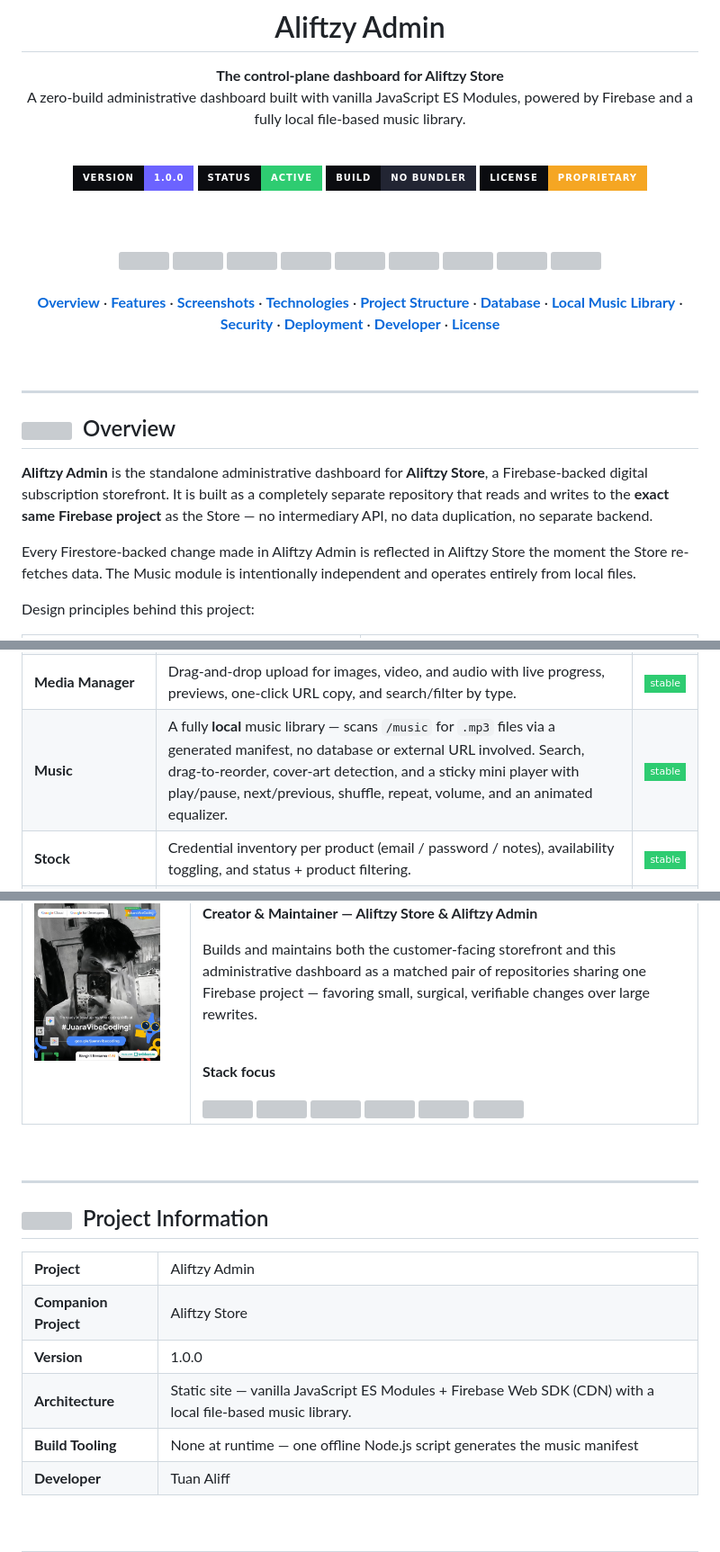
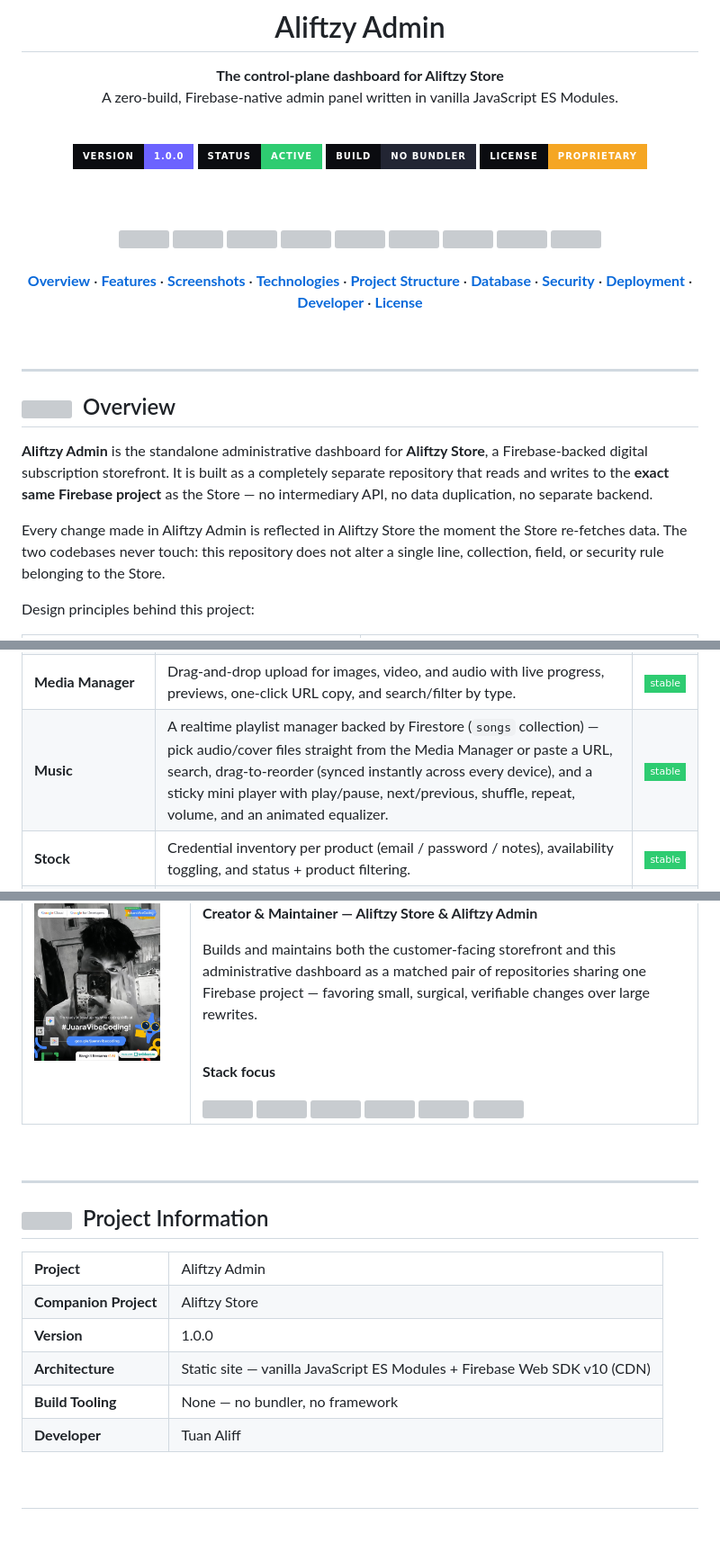
Before and after one commit to Alifkece/aliftzy-admin, a Markdown page: README.md, 3 parts joined by grey strips. Shown at 90% size. Rendered like a GitHub page; badges without logos; blank space fills up the shorter version; grey boxes are pictures that could not be loaded.

```diff
--- a/README.md
+++ b/README.md
@@ -7,7 +7,7 @@
 # Aliftzy Admin
 
 <strong>The control-plane dashboard for Aliftzy Store</strong><br>
-A zero-build administrative dashboard built with vanilla JavaScript ES Modules, powered by Firebase and a fully local file-based music library.
+A zero-build, Firebase-native admin panel written in vanilla JavaScript ES Modules.
 
 <br>
 
@@ -34,7 +34,7 @@ A zero-build administrative dashboard built with vanilla JavaScript ES Modules,
 
 <div align="center">
 
-**[Overview](#overview)** · **[Features](#features)** · **[Screenshots](#screenshots)** · **[Technologies](#technologies)** · **[Project Structure](#project-structure)** · **[Database](#database)** · **[Local Music Library](#local-music-library)** · **[Security](#security)** · **[Deployment](#deployment)** · **[Developer](#developer)** · **[License](#license)**
+**[Overview](#overview)** · **[Features](#features)** · **[Screenshots](#screenshots)** · **[Technologies](#technologies)** · **[Project Structure](#project-structure)** · **[Database](#database)** · **[Security](#security)** · **[Deployment](#deployment)** · **[Developer](#developer)** · **[License](#license)**
 
 </div>
 
@@ -49,7 +49,7 @@ Overview
 
 **Aliftzy Admin** is the standalone administrative dashboard for **Aliftzy Store**, a Firebase-backed digital subscription storefront. It is built as a completely separate repository that reads and writes to the **exact same Firebase project** as the Store — no intermediary API, no data duplication, no separate backend.
 
-Every Firestore-backed change made in Aliftzy Admin is reflected in Aliftzy Store the moment the Store re-fetches data. The Music module is intentionally independent and operates entirely from local files.
+Every change made in Aliftzy Admin is reflected in Aliftzy Store the moment the Store re-fetches data. The two codebases never touch: this repository does not alter a single line, collection, field, or security rule belonging to the Store.
 
 Design principles behind this project:
 
@@ -119,7 +119,7 @@ Features
 </tr>
 <tr>
 <td><strong>Music</strong></td>
-<td>A fully <strong>local</strong> music library — scans <code>/music</code> for <code>.mp3</code> files via a generated manifest, no database or external URL involved. Search, drag-to-reorder, cover-art detection, and a sticky mini player with play/pause, next/previous, shuffle, repeat, volume, and an animated equalizer.</td>
+<td>A realtime playlist manager backed by Firestore (<code>songs</code> collection) — pick audio/cover files straight from the Media Manager or paste a URL, search, drag-to-reorder (synced instantly across every device), and a sticky mini player with play/pause, next/previous, shuffle, repeat, volume, and an animated equalizer.</td>
 <td align="center"><img src="https://img.shields.io/badge/stable-2ECC71?style=flat-square" alt="Stable"></td>
 </tr>
 <tr>
@@ -515,8 +467,8 @@ Project Information
 <tr><td><strong>Project</strong></td><td>Aliftzy Admin</td></tr>
 <tr><td><strong>Companion Project</strong></td><td>Aliftzy Store</td></tr>
 <tr><td><strong>Version</strong></td><td>1.0.0</td></tr>
-<tr><td><strong>Architecture</strong></td><td>Static site — vanilla JavaScript ES Modules + Firebase Web SDK (CDN) with a local file-based music library.</td></tr>
-<tr><td><strong>Build Tooling</strong></td><td>None at runtime — one offline Node.js script generates the music manifest</td></tr>
+<tr><td><strong>Architecture</strong></td><td>Static site — vanilla JavaScript ES Modules + Firebase Web SDK v10 (CDN)</td></tr>
+<tr><td><strong>Build Tooling</strong></td><td>None — no bundler, no framework</td></tr>
 <tr><td><strong>Developer</strong></td><td>Tuan Aliff</td></tr>
 </table>
 
```
Also changed, not shown: other parts of README.md (+23 -71 lines).
